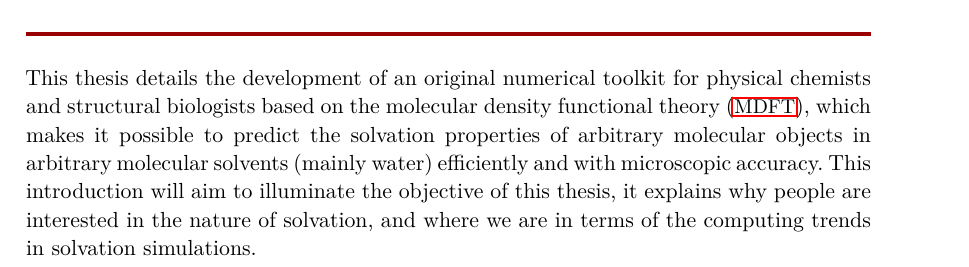
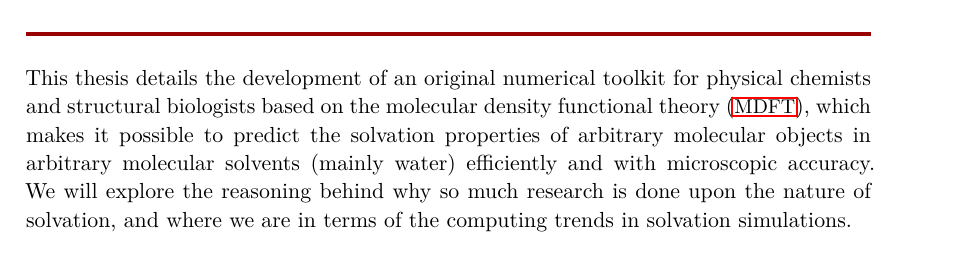
Before and after one commit to Hostiphre/M0921, a LaTeX thesis (Aha.tex, which reads Introduction.tex): part of page 9 of 25, cut so that both start at the same text. Compiled offline with pdfLaTeX; a missing font is replaced by an installed copy or a similar font.

Commit message:
Update Introduction.tex

```diff
--- a/Introduction.tex
+++ b/Introduction.tex
@@ -5,8 +5,7 @@ This thesis details the development of an original numerical toolkit for
 physical chemists and structural biologists based on the molecular
 density functional theory (\acs{MDFT}), which makes it possible to
 predict the solvation properties of arbitrary molecular objects in arbitrary molecular solvents
-(mainly water) efficiently and with microscopic accuracy. This introduction will aim to illuminate the objective
-of this thesis, it explains why people are interested in the nature
+(mainly water) efficiently and with microscopic accuracy. We will explore the reasoning behind why so much research is done upon the nature
 of solvation, and where we are in terms of the computing trends in solvation
 simulations.
 
```
